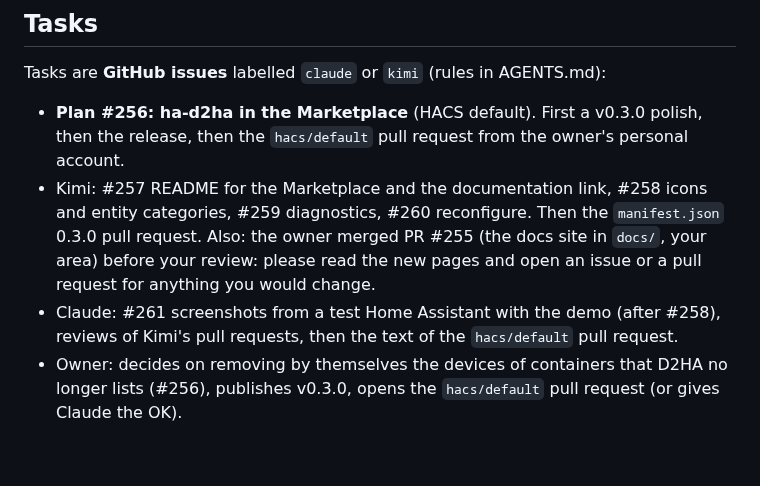
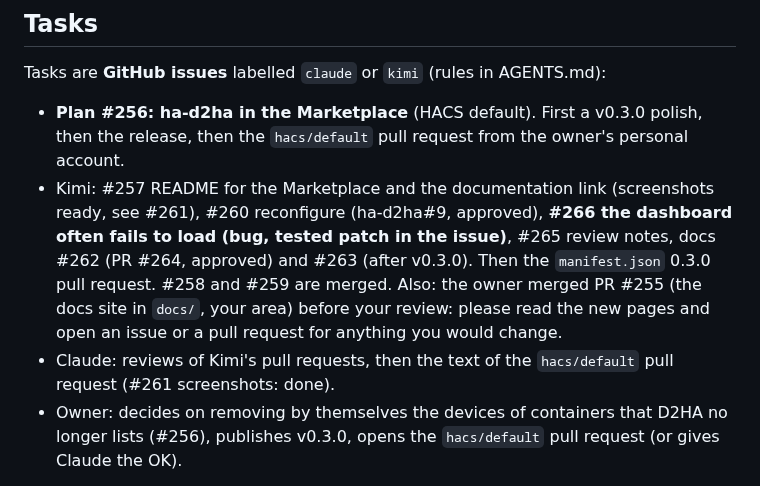
Before and after one commit to Arborae/docker2homeassistant, a Markdown page: HANDOFF.md, the part around the change. Drawn GitHub-style; blank space fills up the shorter version.

Commit message:
docs: handoff – #258/#259 merged, #261 done, dashboard bug #266
Co-Authored-By: Claude Opus 5.5 <noreply@anthropic.com>

```diff
--- a/HANDOFF.md
+++ b/HANDOFF.md
@@ -9,12 +9,14 @@ Tasks are **GitHub issues** labelled `claude` or `kimi` (rules in AGENTS.md):
 
 - **Plan #256: ha-d2ha in the Marketplace** (HACS default). First a v0.3.0 polish, then the
   release, then the `hacs/default` pull request from the owner's personal account.
-- Kimi: #257 README for the Marketplace and the documentation link, #258 icons and entity
-  categories, #259 diagnostics, #260 reconfigure. Then the `manifest.json` 0.3.0 pull request.
+- Kimi: #257 README for the Marketplace and the documentation link (screenshots ready, see
+  #261), #260 reconfigure (ha-d2ha#9, approved), **#266 the dashboard often fails to load (bug,
+  tested patch in the issue)**, #265 review notes, docs #262 (PR #264, approved) and #263 (after
+  v0.3.0). Then the `manifest.json` 0.3.0 pull request. #258 and #259 are merged.
   Also: the owner merged PR #255 (the docs site in `docs/`, your area) before your review:
   please read the new pages and open an issue or a pull request for anything you would change.
-- Claude: #261 screenshots from a test Home Assistant with the demo (after #258), reviews of
-  Kimi's pull requests, then the text of the `hacs/default` pull request.
+- Claude: reviews of Kimi's pull requests, then the text of the `hacs/default` pull request
+  (#261 screenshots: done).
 - Owner: decides on removing by themselves the devices of containers that D2HA no longer lists
   (#256), publishes v0.3.0, opens the `hacs/default` pull request (or gives Claude the OK).
 
```
